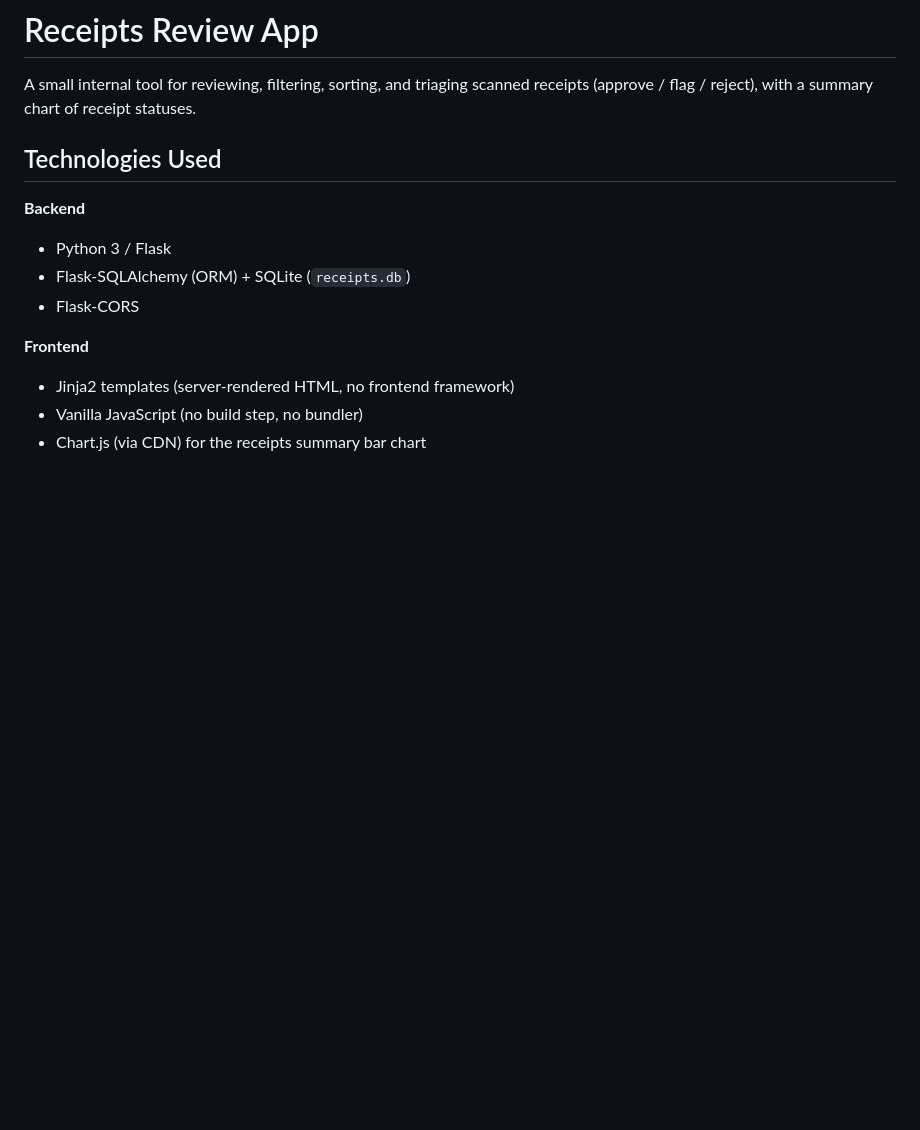
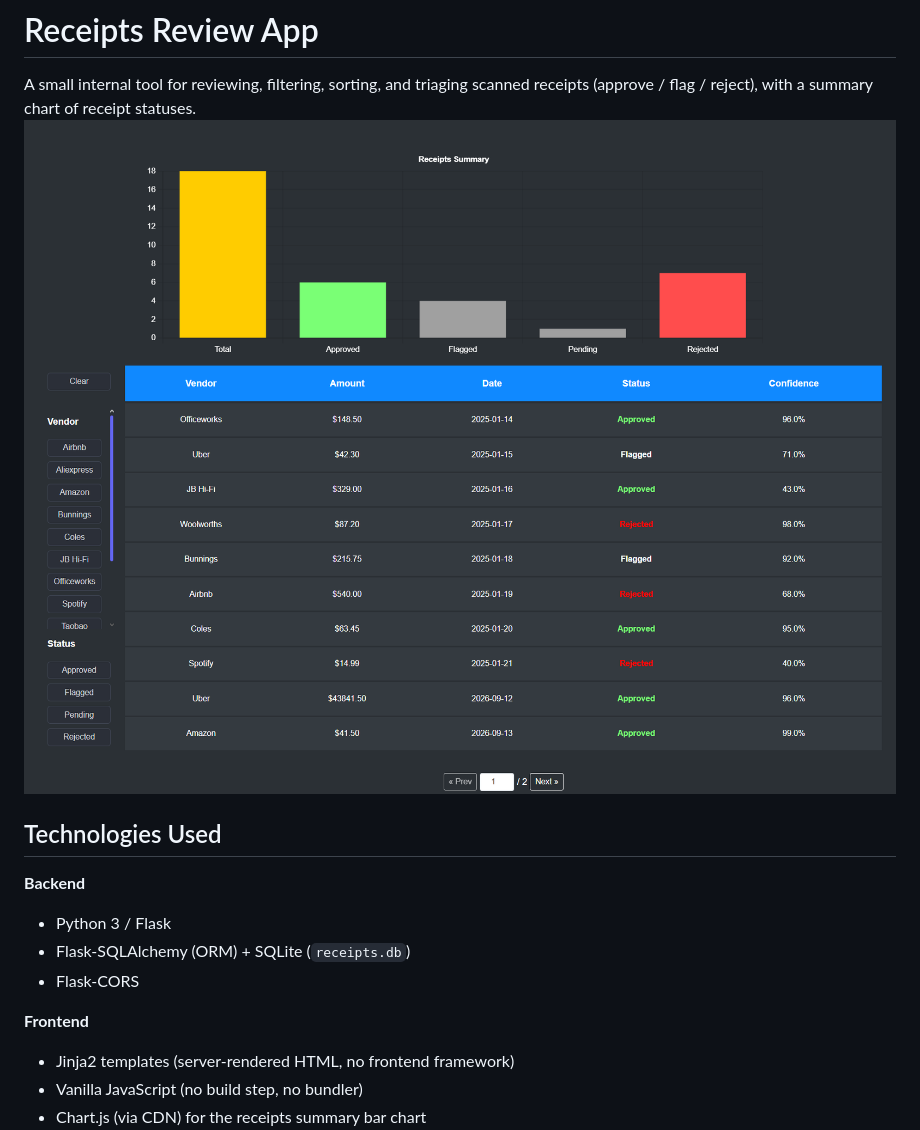
Before and after one commit to Arrogz/WT-ReceiptDashboard, a Markdown page: README.md, the part around the change. Rendered like a GitHub page; pictures changed too: img/chart.png (added), img/receipt_table.png (added); blank space fills up the shorter version.

```diff
--- a/README.md
+++ b/README.md
@@ -1,7 +1,8 @@
 # Receipts Review App
 
 A small internal tool for reviewing, filtering, sorting, and triaging scanned receipts (approve / flag / reject), with a summary chart of receipt statuses.
-
+![Summarize  chart](img/chart.png)
+![Receipt table with sorting, filter functions](img/receipt_table.png)
 ## Technologies Used
 
 **Backend**
```
